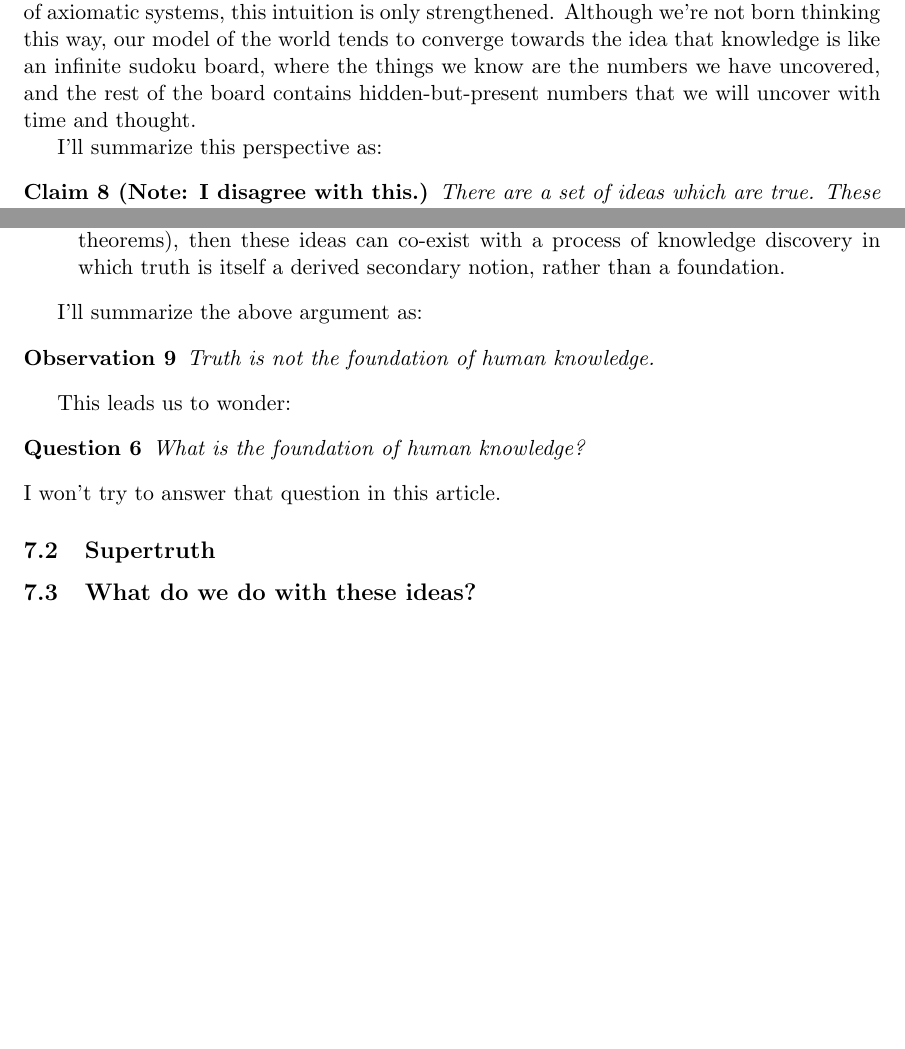
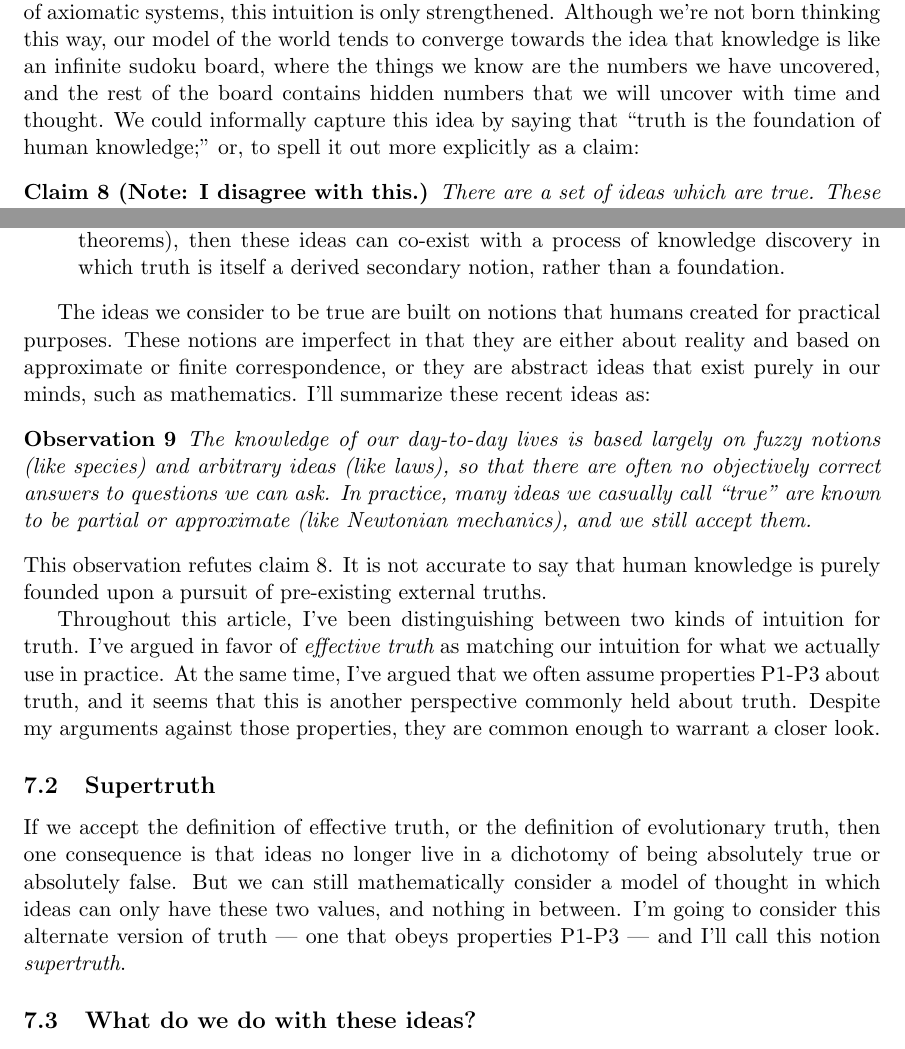
Before and after one commit to tylerneylon/truth, a LaTeX document (truth.tex): two parts of pages 34 and 36 of 42, joined at a grey line, cut so that both start at the same text, the shorter picture padded with empty space. Compiled offline with pdfLaTeX.

Commit message:
Edits in 7.1 knowledge, start 7.2 supertruth.

```diff
--- a/truth.tex
+++ b/truth.tex
@@ -2249,9 +2249,10 @@ strengthened.
 Although we're not born thinking this way, our model of the world tends to
 converge towards the idea that knowledge is like an infinite sudoku board, where
 the things we know are the numbers we have uncovered, and the rest of the board
-contains hidden-but-present numbers that we will uncover with time and thought.
-
-I'll summarize this perspective as:
+contains hidden numbers that we will uncover with time and thought.
+We could informally capture this idea by saying that ``truth is the foundation
+of
+human knowledge;'' or, to spell it out more explicitly as a claim:
 \begin{claim}[Note: I disagree with this.]\label{c8}
     There are a set of ideas which are true.
     These ideas have always been true; they're true
@@ -2382,18 +2383,45 @@ Here's the argument against claim \ref{c8}:
 \end{itemize}
 \end{argt}
 
-I'll summarize the above argument as:
+The ideas we consider to be true are built on notions that humans
+created for practical purposes. These notions are imperfect in that they are
+either about reality and based on approximate or finite correspondence, or
+they are abstract ideas that exist purely in our minds, such as mathematics.
+I'll summarize these recent ideas as:
 \begin{obs}\label{o9}
-    Truth is not the foundation of human knowledge.
+    The knowledge of our day-to-day lives is based largely on fuzzy notions
+    (like species) and
+    arbitrary ideas (like laws),
+    so that there are often no objectively correct answers to
+    questions we can ask.
+    In practice, many ideas we casually call ``true'' are known to be partial or
+    approximate (like Newtonian mechanics), and we still accept them.
 \end{obs}
-
-This leads us to wonder:
-\begin{question}
-    What is the foundation of human knowledge?
-\end{question}
-I won't try to answer that question in this article.
+This observation refutes claim \ref{c8}.
+It is not accurate to say that human knowledge is purely founded upon a
+pursuit of pre-existing external truths.
+
+Throughout this article, I've been distinguishing between two kinds of intuition
+for truth.
+I've argued in favor of {\em effective truth} as matching our intuition for what
+we actually use in practice.
+At the same time, I've argued that we often assume properties P1-P3 about truth,
+and it seems that this is another perspective commonly held about truth.
+Despite my arguments against those properties, they are common enough to warrant
+a closer look.
 
 \subsection{Supertruth}
+
+If we accept the definition of effective truth, or the definition of
+evolutionary truth, then one consequence is that ideas no longer live in a
+dichotomy of being absolutely true or absolutely false. But we can still
+mathematically consider a model of thought in which ideas can only have these
+two values, and nothing in between. I'm going to consider this alternate version
+of truth --- one that obeys properties P1-P3 --- and I'll call this notion
+{\em supertruth}.
+
+
+
 
 
 \subsection{What do we do with these ideas?}
```
